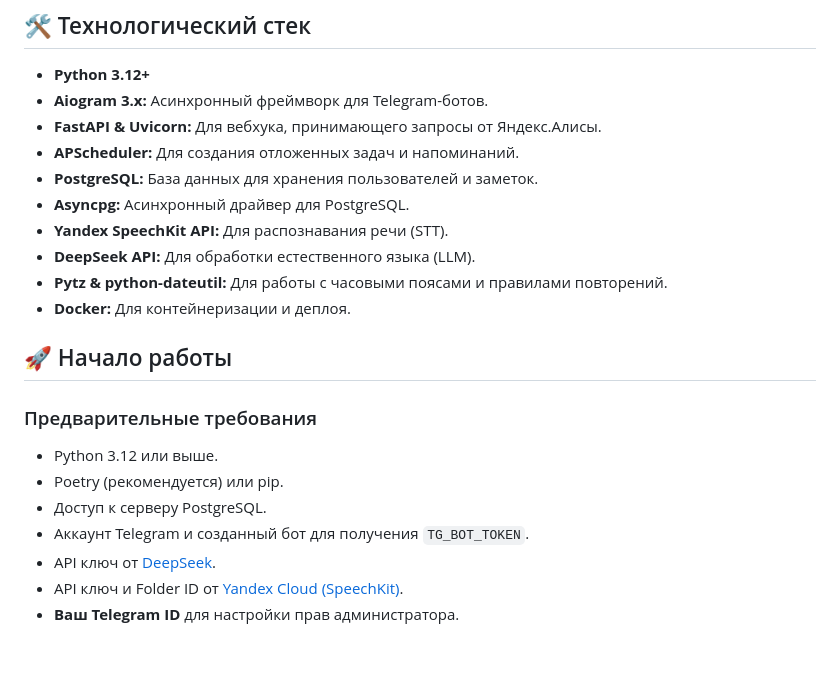
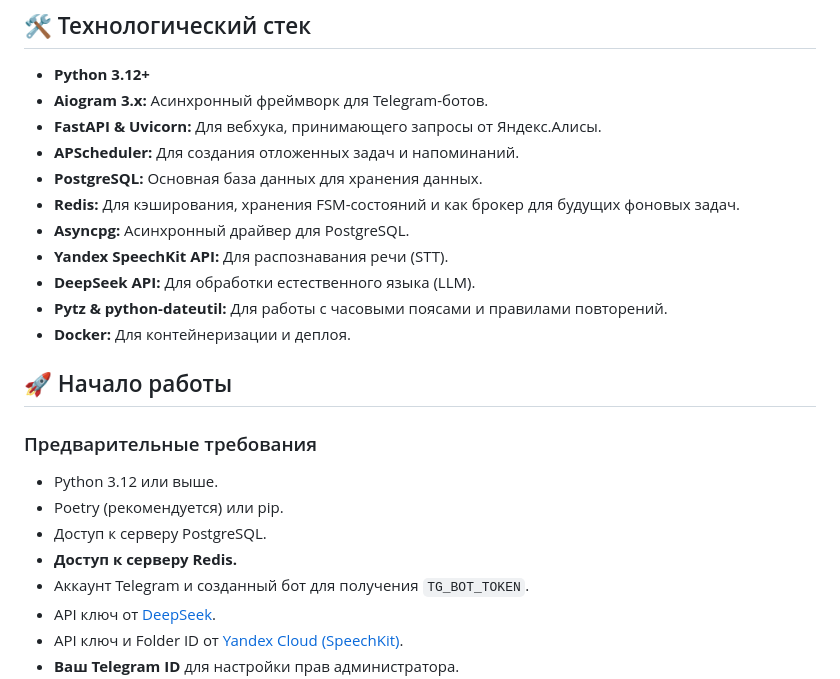
Before and after one commit to vadimkolobanov/VoiceNote-AI-Bot, a Markdown page: README.md, the part around one of its changes. Rendered like a GitHub page; blank space fills up the shorter version.

```diff
--- a/README.md
+++ b/README.md
@@ -32,7 +35,8 @@ VoiceNote AI — это Telegram-бот, который превращает в
 *   **Aiogram 3.x:** Асинхронный фреймворк для Telegram-ботов.
 *   **FastAPI & Uvicorn:** Для вебхука, принимающего запросы от Яндекс.Алисы.
 *   **APScheduler:** Для создания отложенных задач и напоминаний.
-*   **PostgreSQL:** База данных для хранения пользователей и заметок.
+*   **PostgreSQL:** Основная база данных для хранения данных.
+*   **Redis:** Для кэширования, хранения FSM-состояний и как брокер для будущих фоновых задач.
 *   **Asyncpg:** Асинхронный драйвер для PostgreSQL.
 *   **Yandex SpeechKit API:** Для распознавания речи (STT).
 *   **DeepSeek API:** Для обработки естественного языка (LLM).
@@ -46,6 +50,7 @@ VoiceNote AI — это Telegram-бот, который превращает в
 *   Python 3.12 или выше.
 *   Poetry (рекомендуется) или pip.
 *   Доступ к серверу PostgreSQL.
+*   **Доступ к серверу Redis.**
 *   Аккаунт Telegram и созданный бот для получения `TG_BOT_TOKEN`.
 *   API ключ от [DeepSeek](https://platform.deepseek.com/).
 *   API ключ и Folder ID от [Yandex Cloud (SpeechKit)](https://cloud.yandex.ru/services/speechkit).
```
Also changed, not shown: other parts of README.md (+20 -29 lines), CHANGELOG.md (+31 -0 lines).
